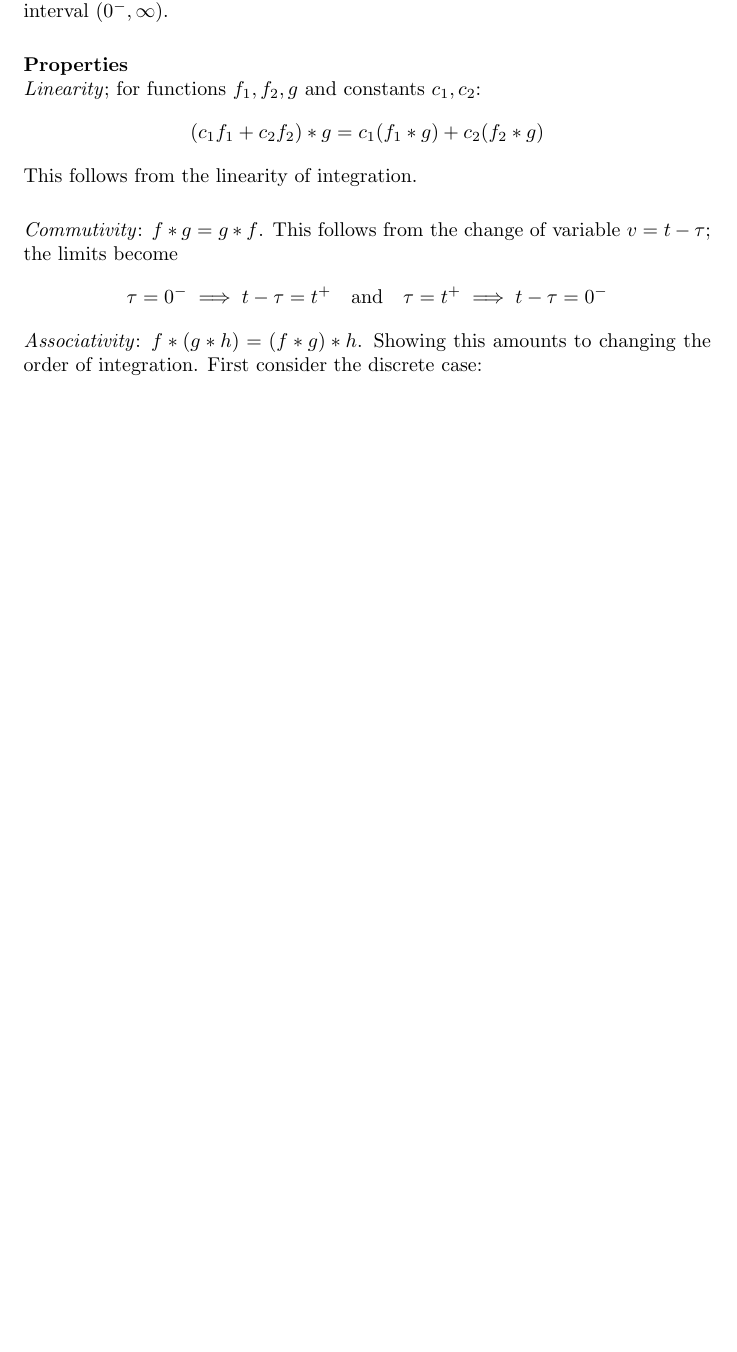
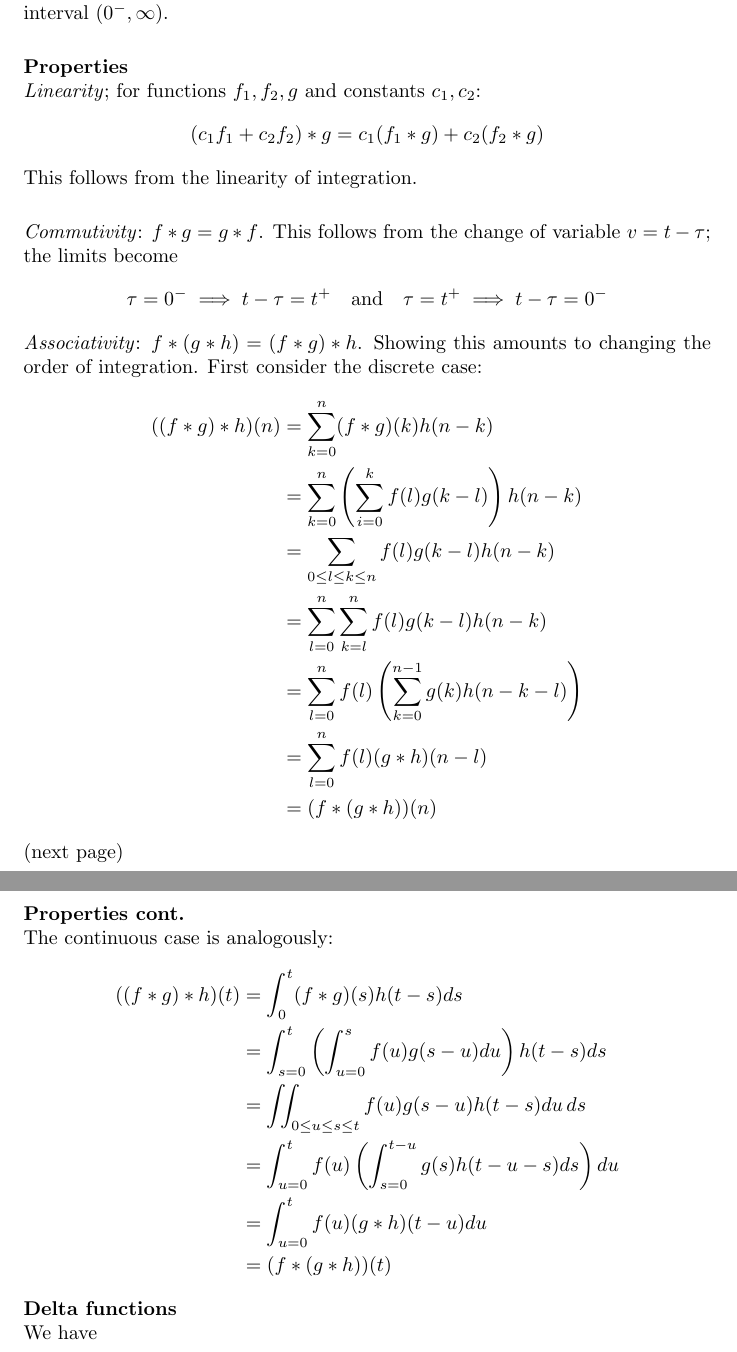
Before and after one commit to pigmaster96/mathtex, a LaTeX thesis (wiki/appendix_2/appendix_2.tex): part of page 124 of 124 before the commit and two parts of pages 124 and 125 of 125 after it, the two joined at a grey line, cut so that both start at the same text, the shorter picture padded with empty space. Compiled offline with pdfLaTeX.

Commit message:
convolution basic properties

```diff
--- a/wiki/appendix_2/appendix_2.tex
+++ b/wiki/appendix_2/appendix_2.tex
@@ -4063,10 +4063,28 @@ This follows from the linearity of integration.\\
 \end{equation*}
 \textit{Associativity}: $f*(g*h)=(f*g)*h$. Showing this amounts to changing the order of integration.
 First consider the discrete case:
-
-
-
-
+\begin{align*}
+((f*g)*h)(n)&=\sum^n_{k=0}(f*g)(k)h(n-k)\\
+&=\sum^n_{k=0}\left(\sum^k_{i=0}f(l)g(k-l)\right)h(n-k)\\
+&=\sum_{0\leq l\leq k\leq n}f(l)g(k-l)h(n-k)\\
+&=\sum^n_{l=0}\sum^n_{k=l}f(l)g(k-l)h(n-k)\\
+&=\sum^n_{l=0}f(l)\left(\sum^{n-1}_{k=0}g(k)h(n-k-l)\right)\\
+&=\sum^n_{l=0}f(l)(g*h)(n-l)\\
+&=(f*(g*h))(n)
+\end{align*}
+(next page)\newpage
+\noindent\textbf{Properties cont.}\\
+The continuous case is analogously:
+\begin{align*}
+((f*g)*h)(t)&=\int^t_0(f*g)(s)h(t-s)ds\\
+&=\int^t_{s=0}\left(\int^s_{u=0}f(u)g(s-u)du\right)h(t-s)ds\\
+&=\iint_{0\leq u\leq s\leq t} f(u)g(s-u)h(t-s)du\,ds\\
+&=\int^t_{u=0}f(u)\left(\int^{t-u}_{s=0}g(s)h(t-u-s)ds\right)du\\
+&=\int^t_{u=0}f(u)(g*h)(t-u)du\\
+&=(f*(g*h))(t)
+\end{align*}
+\textbf{Delta functions}\\
+We have
 
 
 
```
Also changed, not shown: wiki/appendix_2/appendix_2.pdf, 4 other files.
